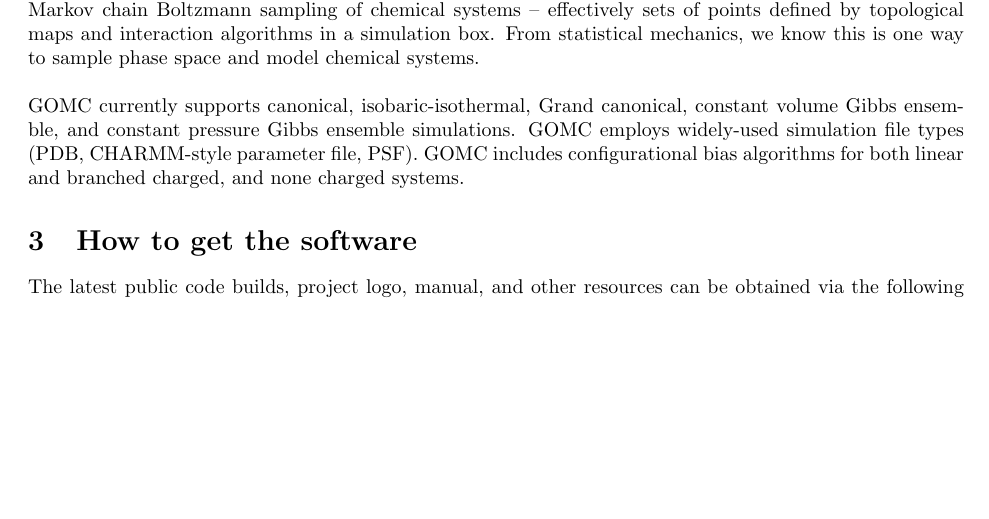
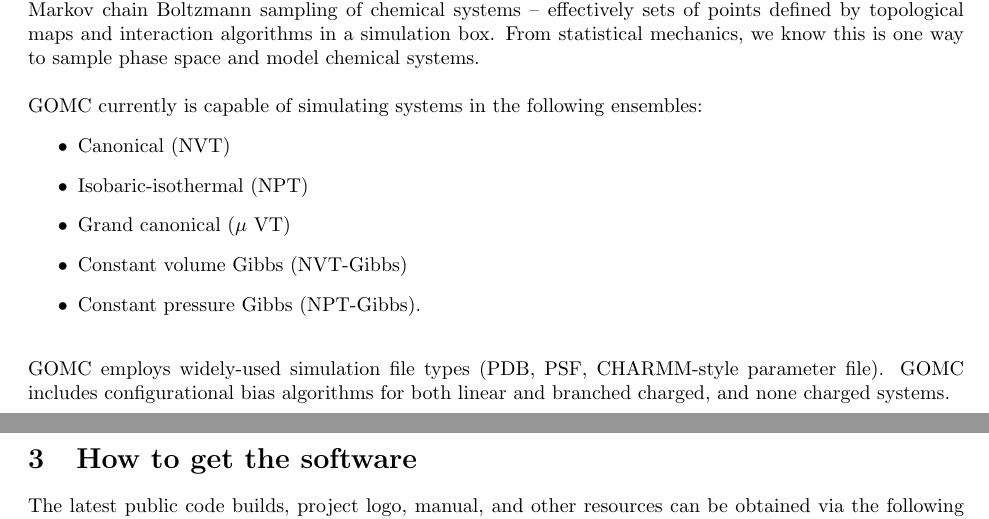
Before and after one commit to YounesN/GOMC_Manual, a LaTeX document (Manual.tex): part of page 4 of 55 before the commit and two parts of pages 4 and 5 of 56 after it, the two joined at a grey line, cut so that both start at the same text, the shorter picture padded with empty space. Compiled offline with pdfLaTeX.

Commit message:
Clearify GOMC capability

```diff
--- a/Manual.tex
+++ b/Manual.tex
@@ -69,8 +69,18 @@ The Transferable Potentials for Phase Equilibria (TraPPE) united atom (UA) force
 \section{Introduction}
 Monte Carlo (MC) simulation is a type of simulation driven by stochastic processes.  "GO" stands for GPU-Optimized; this code was intended to run optimally on modern graphics process hardware.\\\\
 More specifically, this engine includes serial and GPU-Optimized (multi-threaded) codes designed to run Markov chain Boltzmann sampling of chemical systems -- effectively sets of points defined by topological maps and interaction algorithms in a simulation box.  From statistical mechanics, we know this is one way to sample phase space and model chemical systems.\\\\
-GOMC currently supports canonical, isobaric-isothermal, Grand canonical, constant volume Gibbs ensemble, and constant pressure Gibbs ensemble simulations.  GOMC employs widely-used simulation file types (PDB, CHARMM-style parameter file, PSF).  GOMC includes configurational bias algorithms for both linear and branched charged, and none charged systems.
-
+GOMC currently is capable of simulating systems in the following ensembles:
+\begin{itemize}
+	\item Canonical (NVT)
+	\item Isobaric-isothermal (NPT)
+	\item Grand canonical ($\mu$ VT)
+	\item Constant volume Gibbs (NVT-Gibbs)
+	\item Constant pressure Gibbs (NPT-Gibbs). \\
+\end{itemize}
+
+GOMC employs widely-used simulation file types (PDB, PSF, CHARMM-style parameter file).  GOMC includes configurational bias algorithms for both linear and branched charged, and none charged systems.
+
+\newpage
 \section{How to get the software}
 The latest public code builds, project logo, manual, and other resources can be obtained via the following website:\\\\
 \url{http://gomc.eng.wayne.edu/}
```
Also changed, not shown: 1 other file.
